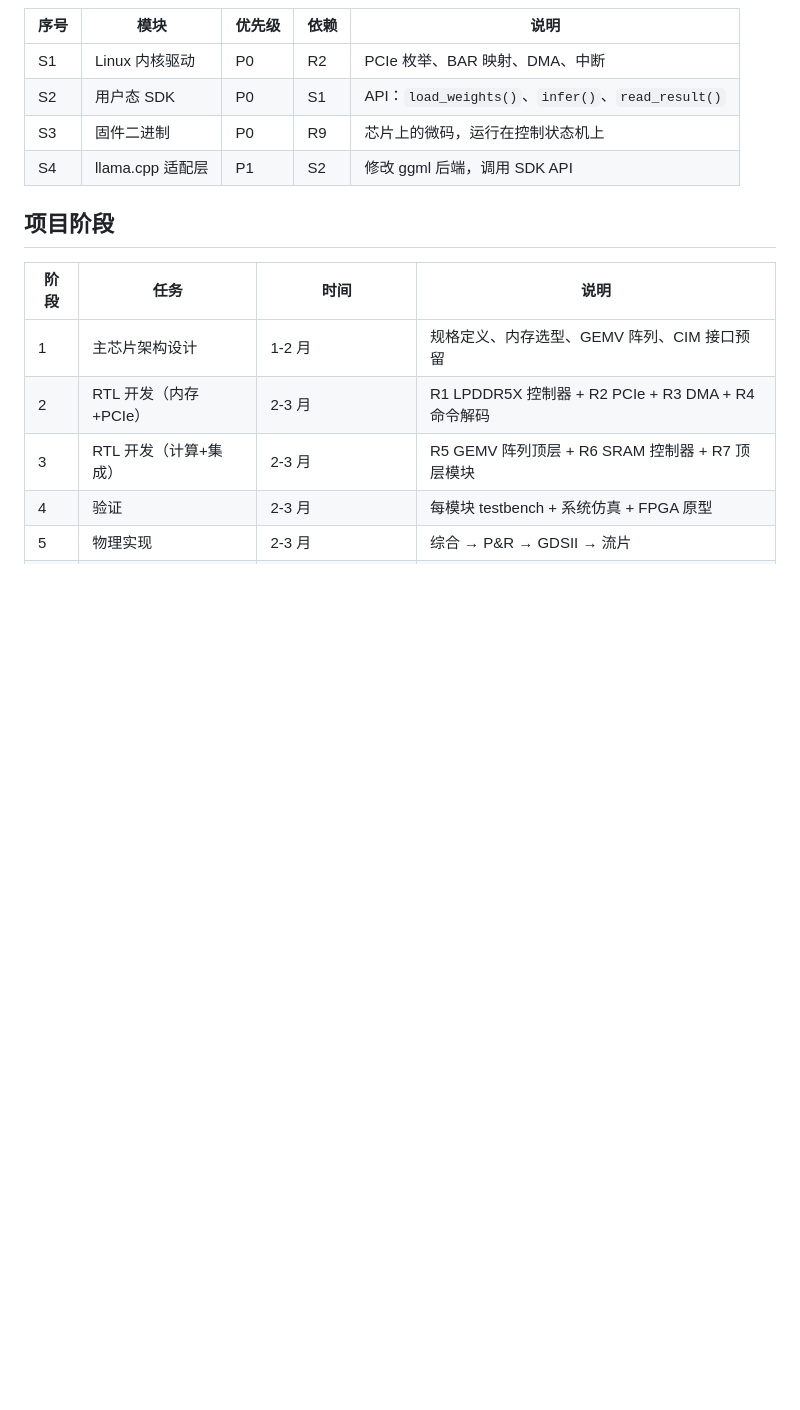
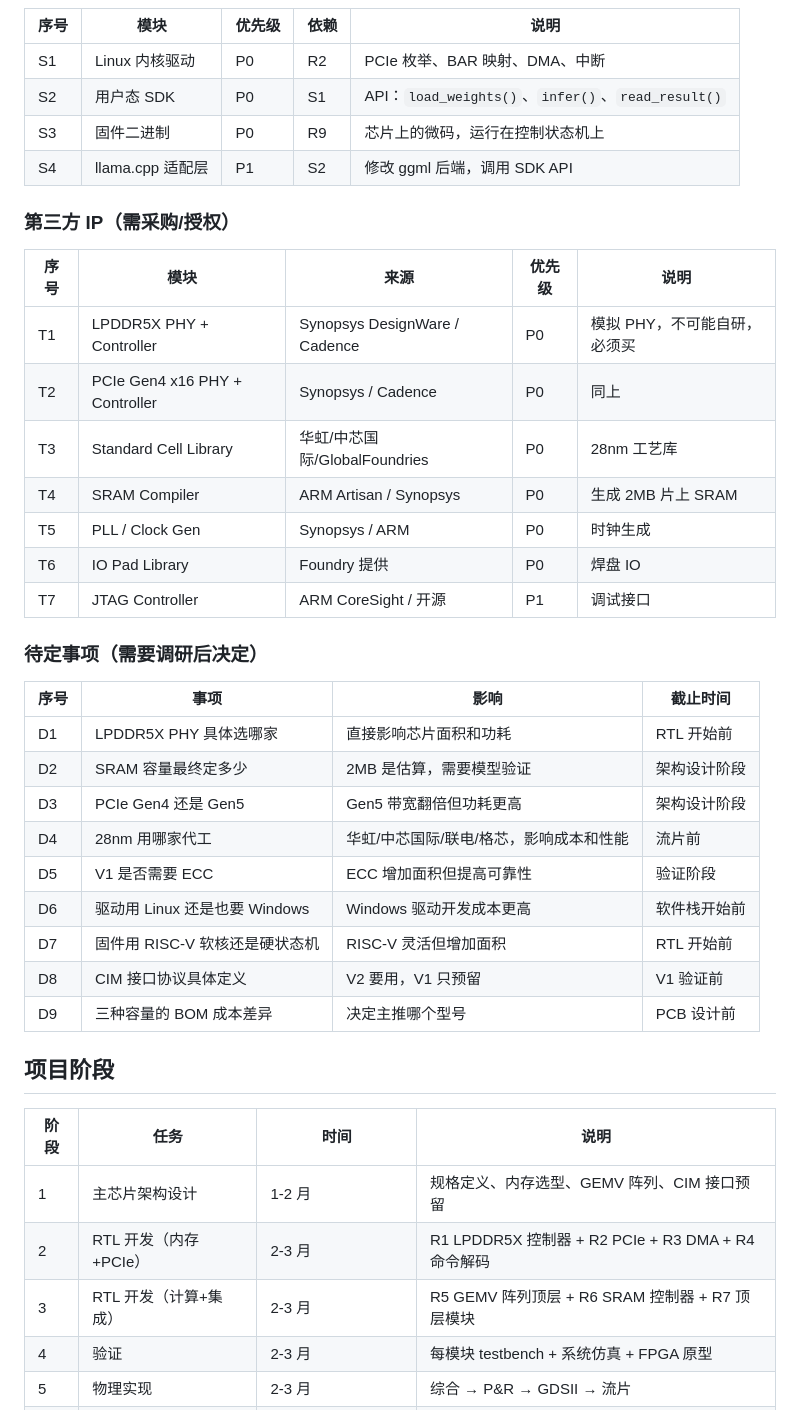
Before and after one commit to openchat-ai/memory-extern, a Markdown page: notes/accelerator-plan.md, the part around the change. GitHub-like rendering; blank space fills up the shorter version.

Commit message:
计划更新：加第三方IP（7项）和待定事项（9项）

```diff
--- a/notes/accelerator-plan.md
+++ b/notes/accelerator-plan.md
@@ -186,6 +186,32 @@ V2：同一 PCB，CIM 焊盘贴片，GEMV + CIM 混合计算
 | S3 | 固件二进制 | P0 | R9 | 芯片上的微码，运行在控制状态机上 |
 | S4 | llama.cpp 适配层 | P1 | S2 | 修改 ggml 后端，调用 SDK API |
 
+### 第三方 IP（需采购/授权）
+
+| 序号 | 模块 | 来源 | 优先级 | 说明 |
+|------|------|------|--------|------|
+| T1 | LPDDR5X PHY + Controller | Synopsys DesignWare / Cadence | P0 | 模拟 PHY，不可能自研，必须买 |
+| T2 | PCIe Gen4 x16 PHY + Controller | Synopsys / Cadence | P0 | 同上 |
+| T3 | Standard Cell Library | 华虹/中芯国际/GlobalFoundries | P0 | 28nm 工艺库 |
+| T4 | SRAM Compiler | ARM Artisan / Synopsys | P0 | 生成 2MB 片上 SRAM |
+| T5 | PLL / Clock Gen | Synopsys / ARM | P0 | 时钟生成 |
+| T6 | IO Pad Library | Foundry 提供 | P0 | 焊盘 IO |
+| T7 | JTAG Controller | ARM CoreSight / 开源 | P1 | 调试接口 |
+
+### 待定事项（需要调研后决定）
+
+| 序号 | 事项 | 影响 | 截止时间 |
+|------|------|------|---------|
+| D1 | LPDDR5X PHY 具体选哪家 | 直接影响芯片面积和功耗 | RTL 开始前 |
+| D2 | SRAM 容量最终定多少 | 2MB 是估算，需要模型验证 | 架构设计阶段 |
+| D3 | PCIe Gen4 还是 Gen5 | Gen5 带宽翻倍但功耗更高 | 架构设计阶段 |
+| D4 | 28nm 用哪家代工 | 华虹/中芯国际/联电/格芯，影响成本和性能 | 流片前 |
+| D5 | V1 是否需要 ECC | ECC 增加面积但提高可靠性 | 验证阶段 |
+| D6 | 驱动用 Linux 还是也要 Windows | Windows 驱动开发成本更高 | 软件栈开始前 |
+| D7 | 固件用 RISC-V 软核还是硬状态机 | RISC-V 灵活但增加面积 | RTL 开始前 |
+| D8 | CIM 接口协议具体定义 | V2 要用，V1 只预留 | V1 验证前 |
+| D9 | 三种容量的 BOM 成本差异 | 决定主推哪个型号 | PCB 设计前 |
+
 ## 项目阶段
 
 | 阶段 | 任务 | 时间 | 说明 |
```
